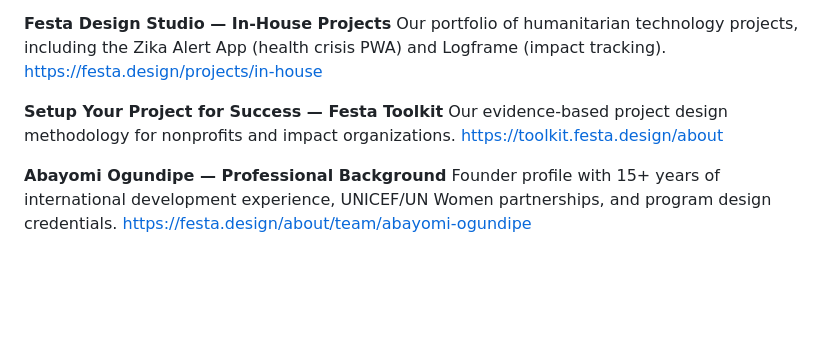
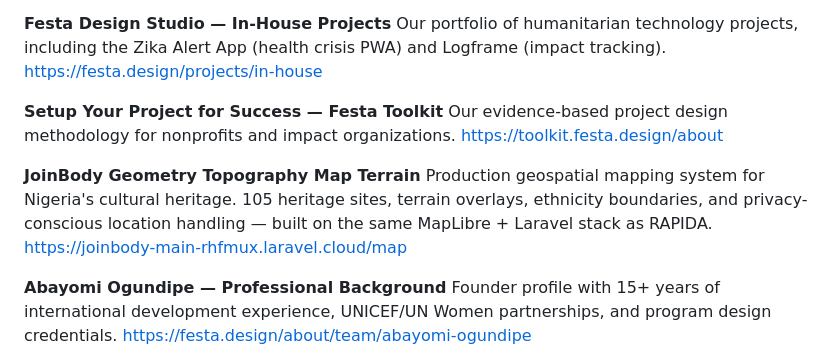
Before and after one commit to Festa-Design-Studio/rapida, a Markdown page: docs/submission/written-proposal-v2.md, the part around the change. Drawn GitHub-style; blank space fills up the shorter version.

Commit message:
Add JoinBody map link to Section 6 online references
Live production URL for the geospatial mapping system built on the
same MapLibre + Laravel stack as RAPIDA. Evaluators can verify the
precedent directly.

Co-Authored-By: Claude Opus 4.6 (1M context) <noreply@anthropic.com>

```diff
--- a/docs/submission/written-proposal-v2.md
+++ b/docs/submission/written-proposal-v2.md
@@ -227,6 +227,10 @@ https://festa.design/projects/in-house
 Our evidence-based project design methodology for nonprofits and impact organizations.
 https://toolkit.festa.design/about
 
+**JoinBody Geometry Topography Map Terrain**
+Production geospatial mapping system for Nigeria's cultural heritage. 105 heritage sites, terrain overlays, ethnicity boundaries, and privacy-conscious location handling — built on the same MapLibre + Laravel stack as RAPIDA.
+https://joinbody-main-rhfmux.laravel.cloud/map
+
 **Abayomi Ogundipe — Professional Background**
 Founder profile with 15+ years of international development experience, UNICEF/UN Women partnerships, and program design credentials.
 https://festa.design/about/team/abayomi-ogundipe
```
